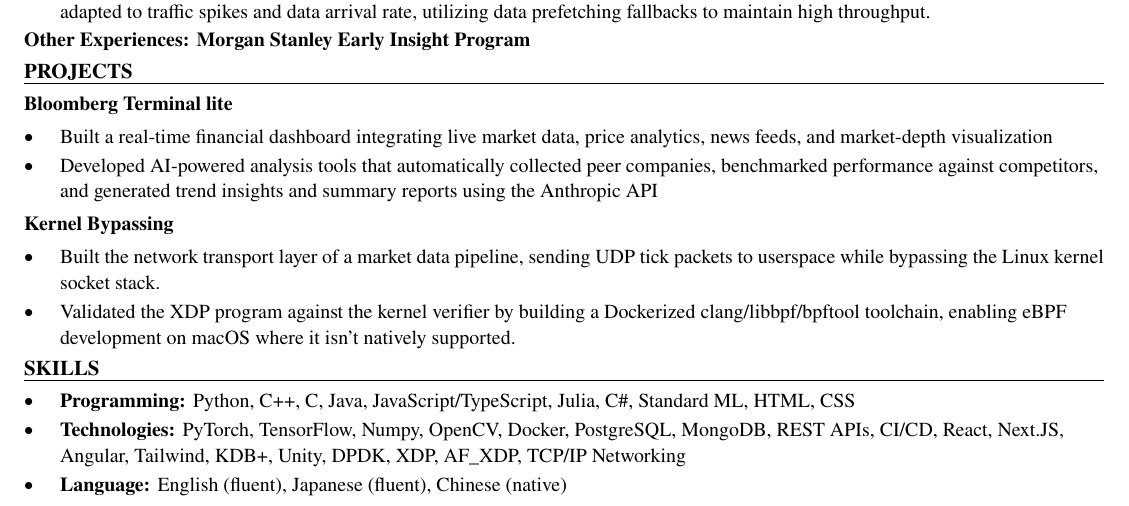
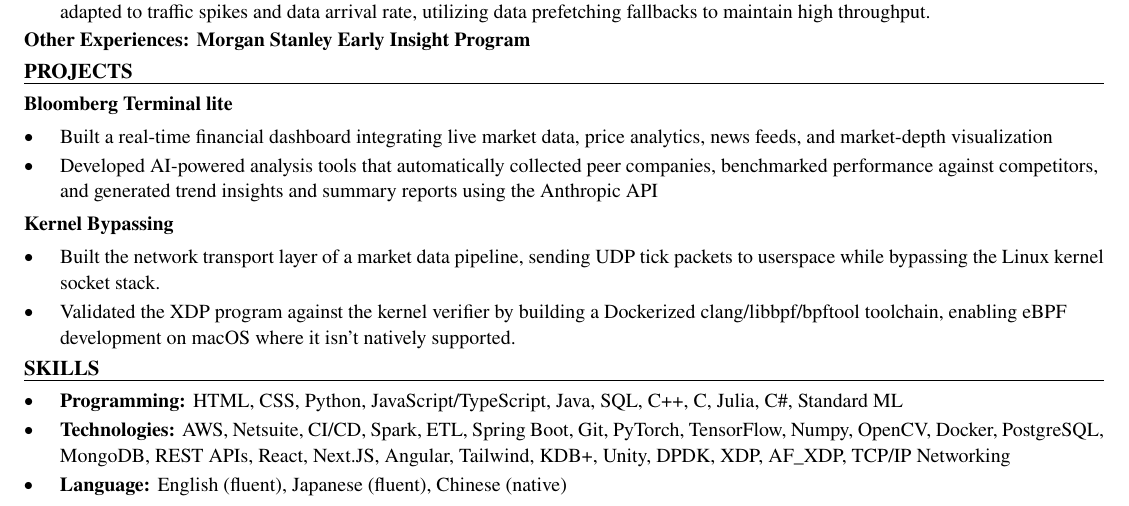
Before and after one commit to xinyichan04/resume, a LaTeX CV (resume.tex, which reads skills.tex): part of the page, cut so that both start at the same text. Compiled offline with pdfLaTeX.

Commit message:
Tailor for John Deere: Software Engineer Part-Time Student (ATS score 77.0 -> 100.0)

```diff
--- a/skills.tex
+++ b/skills.tex
@@ -1,7 +1,7 @@
 % SKILLS section: the ONLY part the tailoring system rewrites.
 \section*{SKILLS}
 \begin{itemize}
-  \item \textbf{Programming:} Python, C++, C, Java, JavaScript/TypeScript, Julia, C\#, Standard ML, HTML, CSS
-  \item \textbf{Technologies:} PyTorch, TensorFlow, Numpy, OpenCV, Docker, PostgreSQL, MongoDB, REST APIs, CI/CD, React, Next.JS, Angular, Tailwind, KDB+, Unity, DPDK, XDP, AF\_XDP, TCP/IP Networking
+  \item \textbf{Programming:} HTML, CSS, Python, JavaScript/TypeScript, Java, SQL, C++, C, Julia, C\#, Standard ML
+  \item \textbf{Technologies:} AWS, Netsuite, CI/CD, Spark, ETL, Spring Boot, Git, PyTorch, TensorFlow, Numpy, OpenCV, Docker, PostgreSQL, MongoDB, REST APIs, React, Next.JS, Angular, Tailwind, KDB+, Unity, DPDK, XDP, AF\_XDP, TCP/IP Networking
   \item \textbf{Language:} English (fluent), Japanese (fluent), Chinese (native)
 \end{itemize}
```
